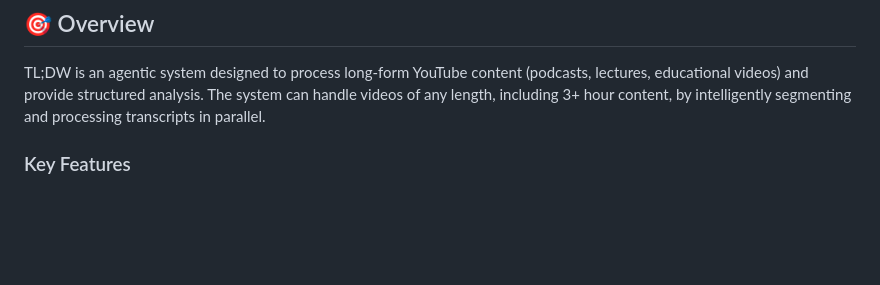
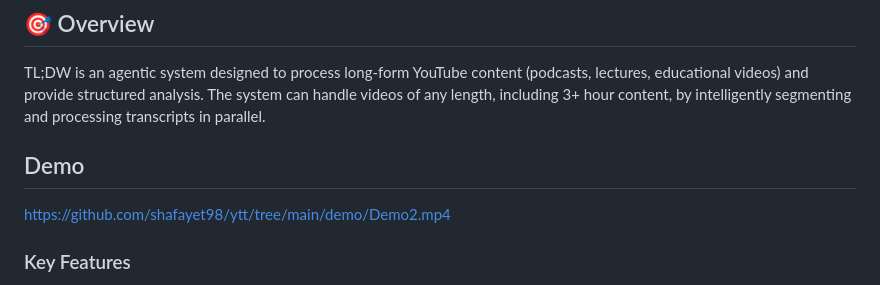
Before and after one commit to shafayet98/ytt, a Markdown page: README.md, the part around the change. Drawn GitHub-style; blank space fills up the shorter version.

```diff
--- a/README.md
+++ b/README.md
@@ -7,6 +7,10 @@ An intelligent AI-powered system that analyzes YouTube videos and extracts struc
 ## 🎯 Overview
 
 TL;DW is an agentic system designed to process long-form YouTube content (podcasts, lectures, educational videos) and provide structured analysis. The system can handle videos of any length, including 3+ hour content, by intelligently segmenting and processing transcripts in parallel.
+
+## Demo
+
+https://github.com/shafayet98/ytt/tree/main/demo/Demo2.mp4
 
 ### Key Features
 
```
